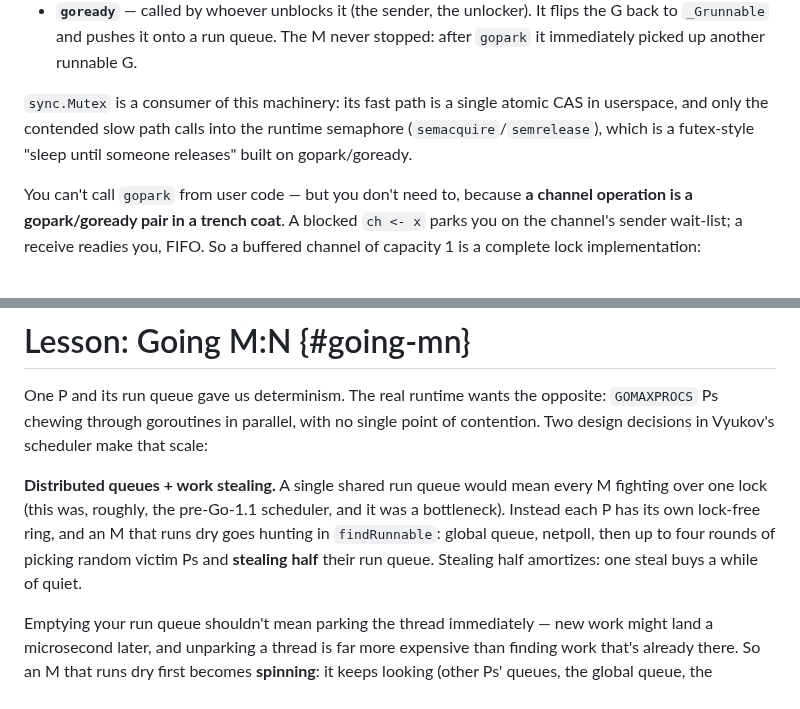
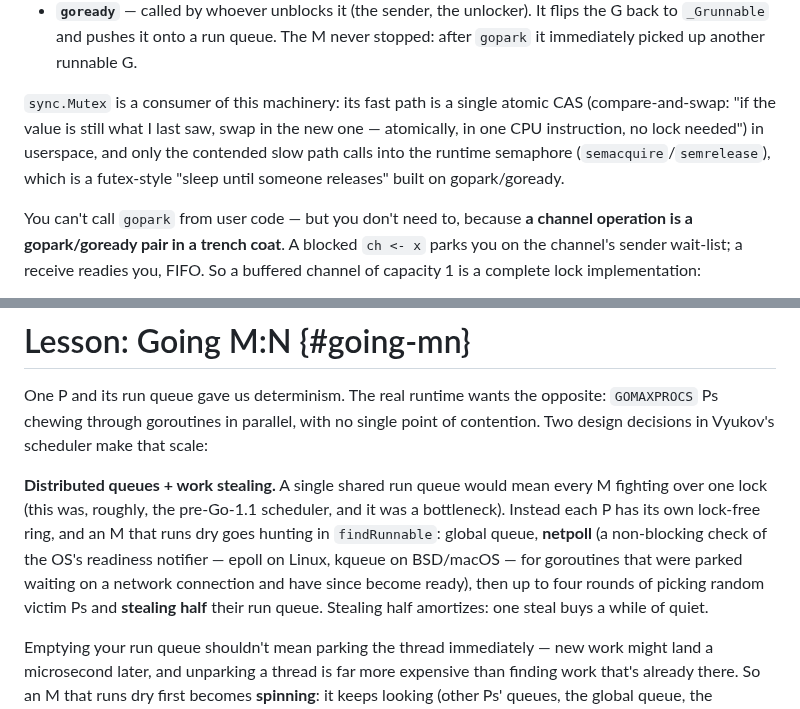
Before and after one commit to michael-duren/rubber-duck, a Markdown page: courses/goroutines-from-scratch-go.md, 2 parts joined by grey strips. Drawn GitHub-style.

Commit message:
course review: define CAS and netpoll at first use
Both terms were used unexplained (CAS reused later as spelled-out
"compare-and-swap" in the Futures challenge as if fresh; netpoll named
four times across two lessons with no gloss). Add a one-clause
definition at first use for each, matching the course's existing style
for sudog/hchan/etc.

```diff
--- a/courses/goroutines-from-scratch-go.md
+++ b/courses/goroutines-from-scratch-go.md
@@ -238,9 +238,11 @@ The runtime's answer is a pair of functions you'll see all over `proc.go`:
   never stopped: after `gopark` it immediately picked up another runnable G.
 
 `sync.Mutex` is a consumer of this machinery: its fast path is a single
-atomic CAS in userspace, and only the contended slow path calls into the
-runtime semaphore (`semacquire`/`semrelease`), which is a futex-style
-"sleep until someone releases" built on gopark/goready.
+atomic CAS (compare-and-swap: "if the value is still what I last saw, swap
+in the new one — atomically, in one CPU instruction, no lock needed") in
+userspace, and only the contended slow path calls into the runtime
+semaphore (`semacquire`/`semrelease`), which is a futex-style "sleep until
+someone releases" built on gopark/goready.
 
 You can't call `gopark` from user code — but you don't need to, because
 **a channel operation is a gopark/goready pair in a trench coat**. A blocked
@@ -898,9 +900,12 @@ that scale:
 **Distributed queues + work stealing.** A single shared run queue would mean
 every M fighting over one lock (this was, roughly, the pre-Go-1.1 scheduler,
 and it was a bottleneck). Instead each P has its own lock-free ring, and an
-M that runs dry goes hunting in `findRunnable`: global queue, netpoll, then
-up to four rounds of picking random victim Ps and **stealing half** their
-run queue. Stealing half amortizes: one steal buys a while of quiet.
+M that runs dry goes hunting in `findRunnable`: global queue, **netpoll**
+(a non-blocking check of the OS's readiness notifier — epoll on Linux,
+kqueue on BSD/macOS — for goroutines that were parked waiting on a network
+connection and have since become ready), then up to four rounds of picking
+random victim Ps and **stealing half** their run queue. Stealing half
+amortizes: one steal buys a while of quiet.
 
 Emptying your run queue shouldn't mean parking the thread immediately — new
 work might land a microsecond later, and unparking a thread is far more
```
